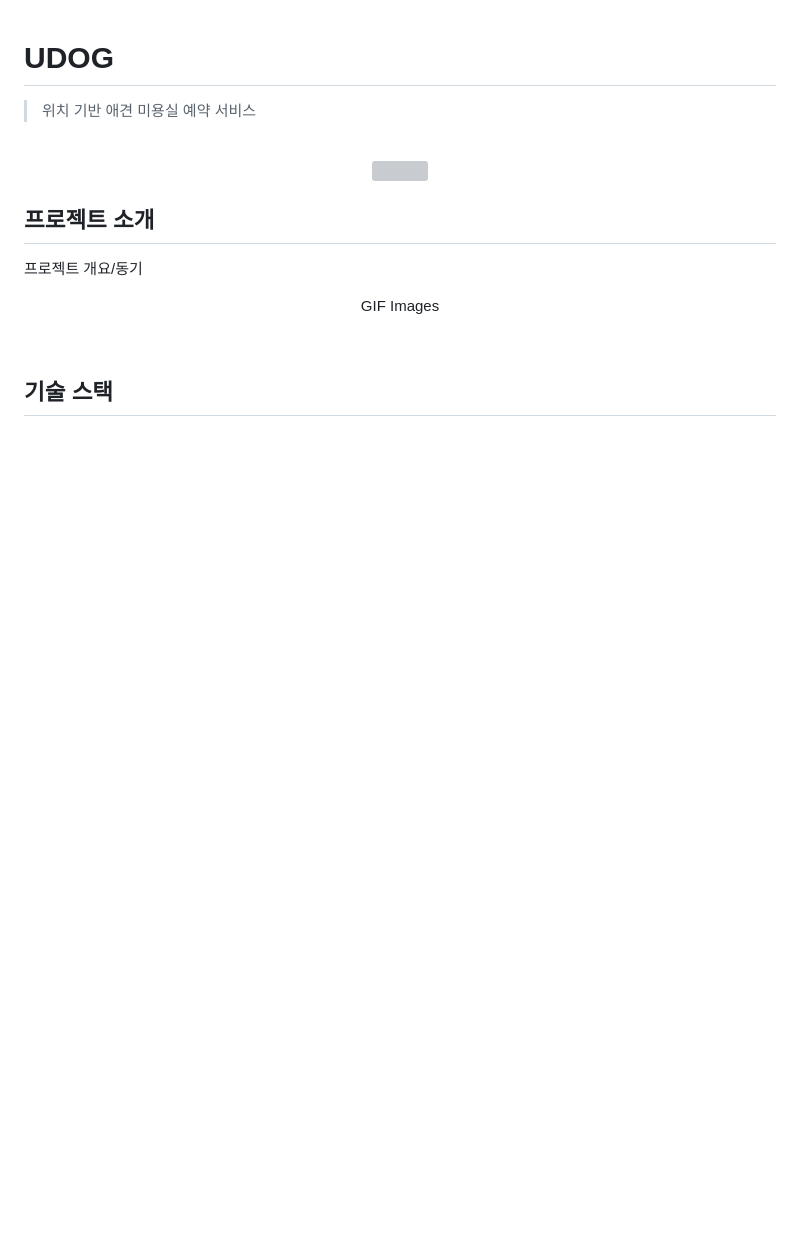
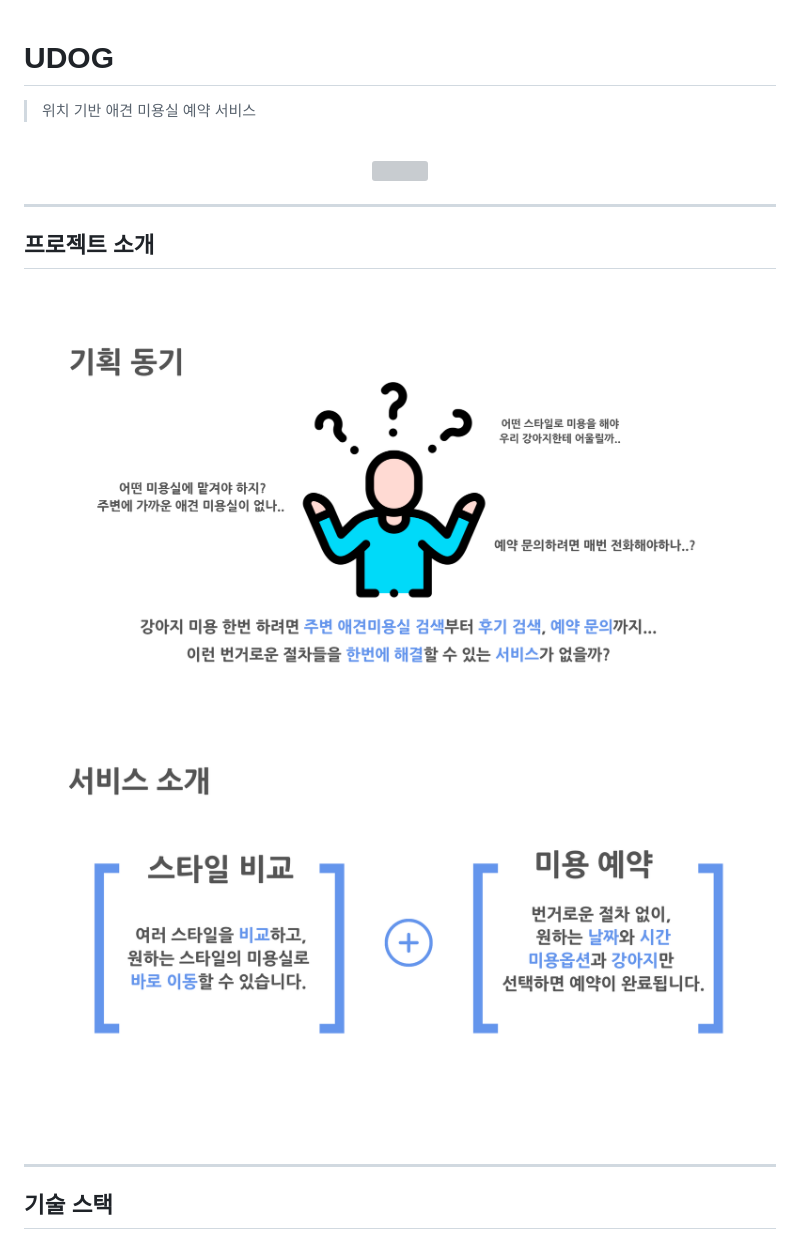
Before and after one commit to codestates-seb/seb42_main_016, a Markdown page: README.md, the part around the change printed below. Rendered like a GitHub page; pictures changed too: images/project_background.png (added), images/project_intro.png (added); blank space fills up the shorter version; grey boxes are pictures that could not be loaded.

```diff
--- a/README.md
+++ b/README.md
@@ -7,16 +7,22 @@
   <br>
 </p>
 
+---
 ## 프로젝트 소개
 
-<p align="justify">
-프로젝트 개요/동기
+<p align="center">
+  <br>
+  <img src="./images/project_background.png">
+  <br>
 </p>
 
 <p align="center">
-GIF Images
+  <br>
+  <img src="./images/project_intro.png">
+  <br>
 </p>
 
 <br>
 
+---
 ## 기술 스택
```
Also changed, not shown: other parts of README.md (+10 -3 lines), images/project_tech_tree.png (added), 1 other file.
